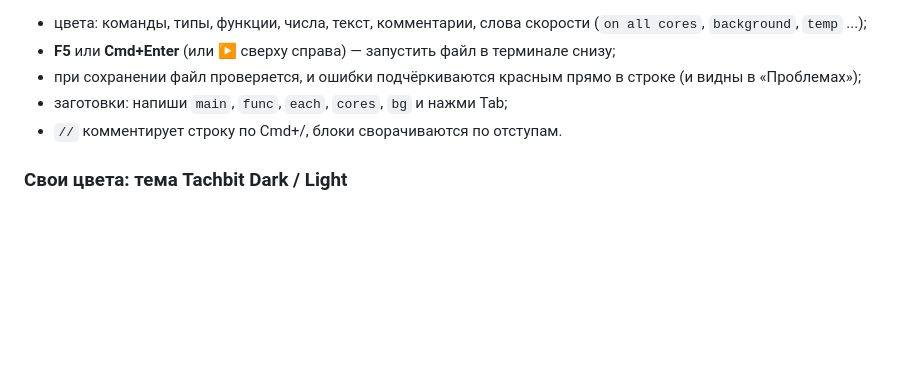
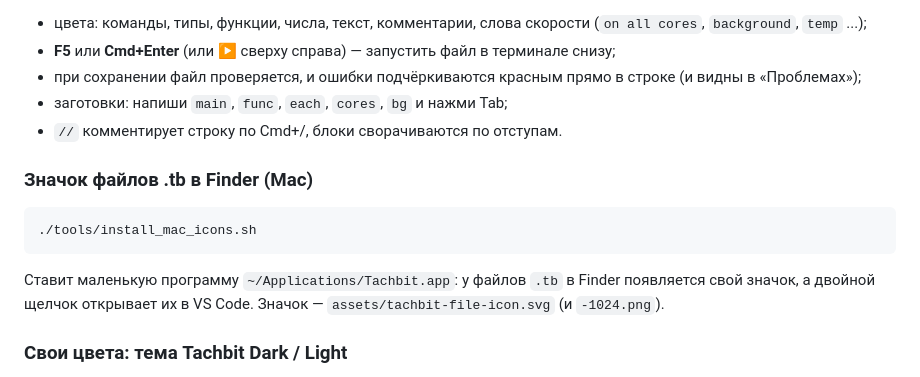
Before and after one commit to superbro456/Tachbit, a Markdown page: README.md, the part around the change. Rendered like a GitHub page; blank space fills up the shorter version.

Commit message:
Mac: значок файлов .tb в Finder (tools/install_mac_icons.sh, Tachbit.app открывает их в VS Code)
Co-Authored-By: Claude Opus 5.5 <noreply@anthropic.com>
Claude-Session: https://claude.ai/code/session_01NSSdkWzBYUPCriwvzeeHa7

````diff
--- a/README.md
+++ b/README.md
@@ -65,6 +65,13 @@ tb start hello.tb  # или просто один файл (можно без .t
 - при сохранении файл проверяется, и ошибки подчёркиваются красным прямо в строке (и видны в «Проблемах»);
 - заготовки: напиши `main`, `func`, `each`, `cores`, `bg` и нажми Tab;
 - `//` комментирует строку по Cmd+/, блоки сворачиваются по отступам.
+
+### Значок файлов .tb в Finder (Mac)
+
+```
+./tools/install_mac_icons.sh
+```
+Ставит маленькую программу `~/Applications/Tachbit.app`: у файлов `.tb` в Finder появляется свой значок, а двойной щелчок открывает их в VS Code. Значок — `assets/tachbit-file-icon.svg` (и `-1024.png`).
 
 ### Свои цвета: тема Tachbit Dark / Light
 
````
Also changed, not shown: assets/tachbit-file-icon-1024.png (added), 2 other files.
